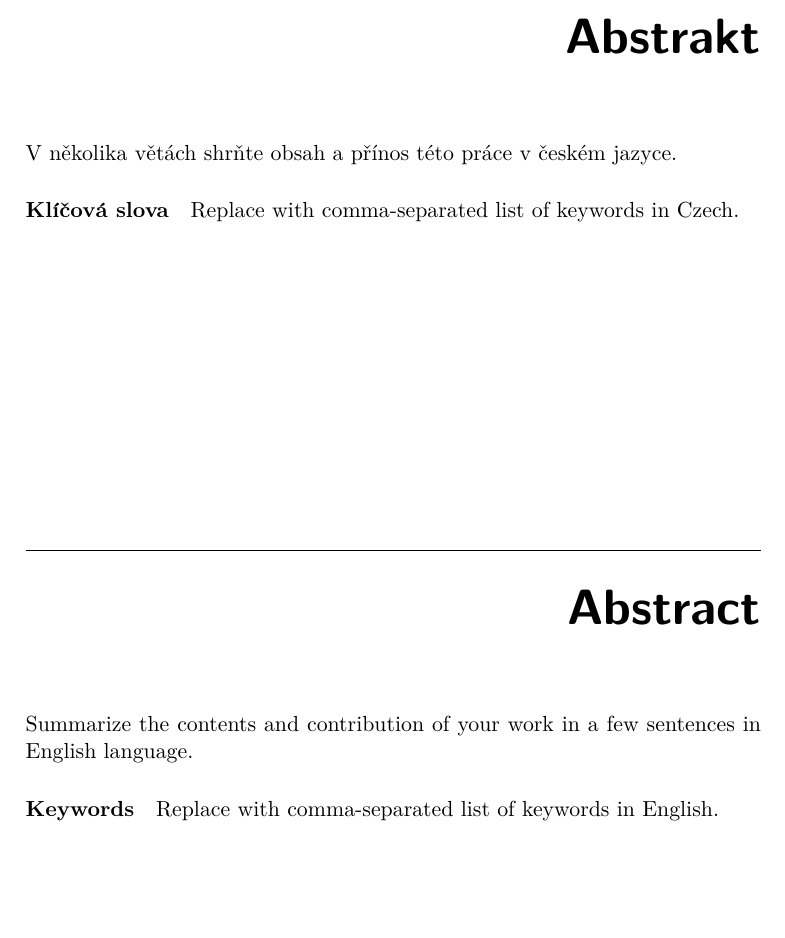
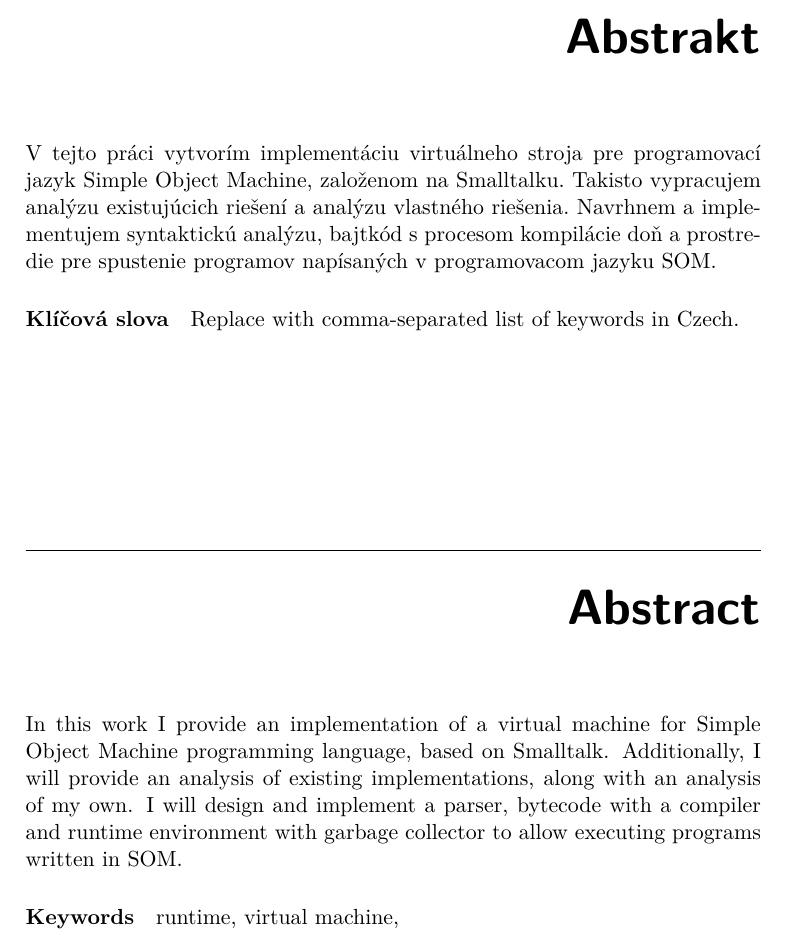
Before and after one commit to rudo-rov/som-thesis-theory, a LaTeX thesis (DP_Rovnak_Rudolf_2021.tex): part of page 9 of 53, cut so that both start at the same text, the shorter picture padded with empty space. Compiled offline with pdfLaTeX; a LaTeX package or settings file that is missing is left out.

Commit message:
Abstract

```diff
--- a/DP_Rovnak_Rudolf_2021.tex
+++ b/DP_Rovnak_Rudolf_2021.tex
@@ -34,11 +34,15 @@
 \authorWithDegrees{Bc. Rudolf Rovňák} %author's name with academic degrees
 \supervisor{Ing. Petr Máj}
 \acknowledgements{THANKS (remove entirely in case you do not with to thank anyone)}
-\abstractEN{Summarize the contents and contribution of your work in a few sentences in English language.}
-\abstractCS{V n{\v e}kolika v{\v e}t{\' a}ch shr{\v n}te obsah a p{\v r}{\' i}nos t{\' e}to pr{\' a}ce v {\v c}esk{\' e}m jazyce.}
+\abstractEN{In this work I provide an implementation of a virtual machine for Simple Object Machine programming language, based on Smalltalk.
+	Additionally, I will provide an analysis of existing implementations, along with an analysis of my own. I will design and implement a parser,
+	bytecode with a compiler and runtime environment with garbage collector to allow executing programs written in SOM.}
+\abstractCS{V tejto pr{\' a}ci vytvor{\' i}m implement{\' a}ciu virtu{\' a}lneho stroja pre programovac{\' i} jazyk Simple Object Machine, zalo{\v z}enom na Smalltalku.
+	Takisto vypracujem anal{\' y}zu existuj{\' u}cich rie{\v s}en{\' i} a anal{\' y}zu vlastn{\' e}ho rie{\v s}enia. Navrhnem a implementujem syntaktick{\' u} anal{\' y}zu,
+	bajtk{\' o}d s procesom kompil{\' a}cie do{\v n} a prostredie pre spustenie programov nap{\' i}san{\' y}ch v programovacom jazyku SOM.}
 \placeForDeclarationOfAuthenticity{Prague}
 \keywordsCS{Replace with comma-separated list of keywords in Czech.}
-\keywordsEN{Replace with comma-separated list of keywords in English.}
+\keywordsEN{runtime, virtual machine, }
 \declarationOfAuthenticityOption{1} %select as appropriate, according to the desired license (integer 1-6)
 % \website{http://site.example/thesis} %optional thesis URL
 
```
